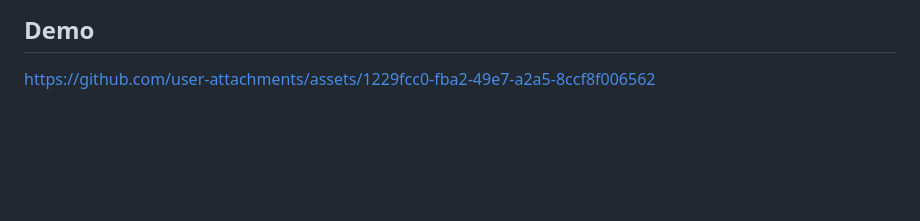
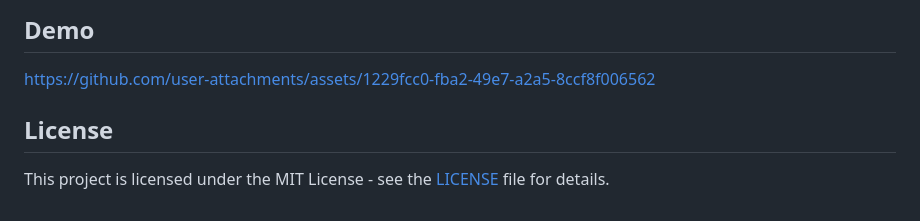
Before and after one commit to Himeos/verbindungen-app, a Markdown page: README.md, the part around the change. GitHub-like rendering; blank space fills up the shorter version.

```diff
--- a/README.md
+++ b/README.md
@@ -90,3 +90,6 @@ Now you can access the game by navigating to http://127.0.0.1:8000 in your brows
 
 ## Demo
 https://github.com/user-attachments/assets/1229fcc0-fba2-49e7-a2a5-8ccf8f006562
+
+## License
+This project is licensed under the MIT License - see the [LICENSE](LICENSE) file for details.
```
